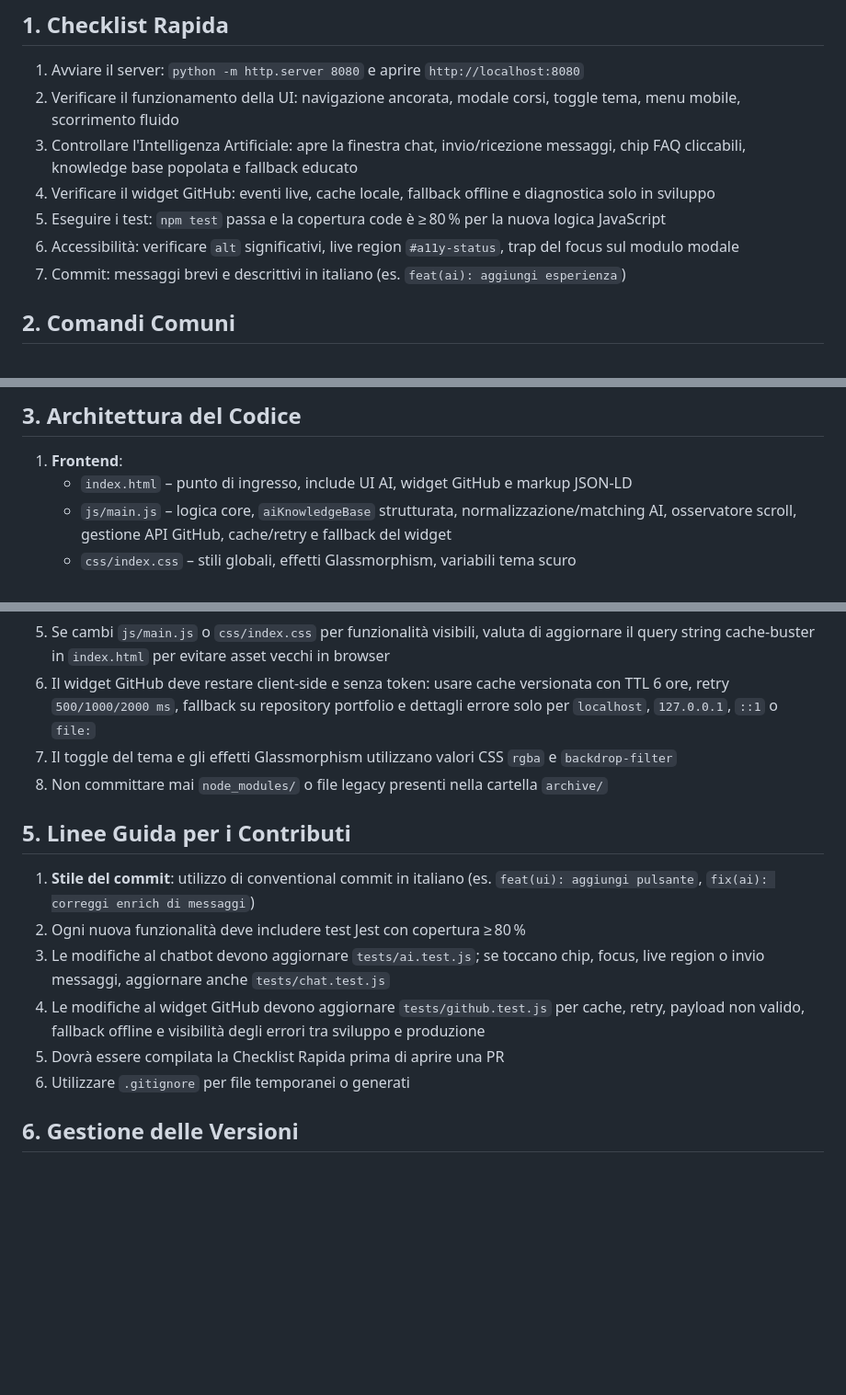
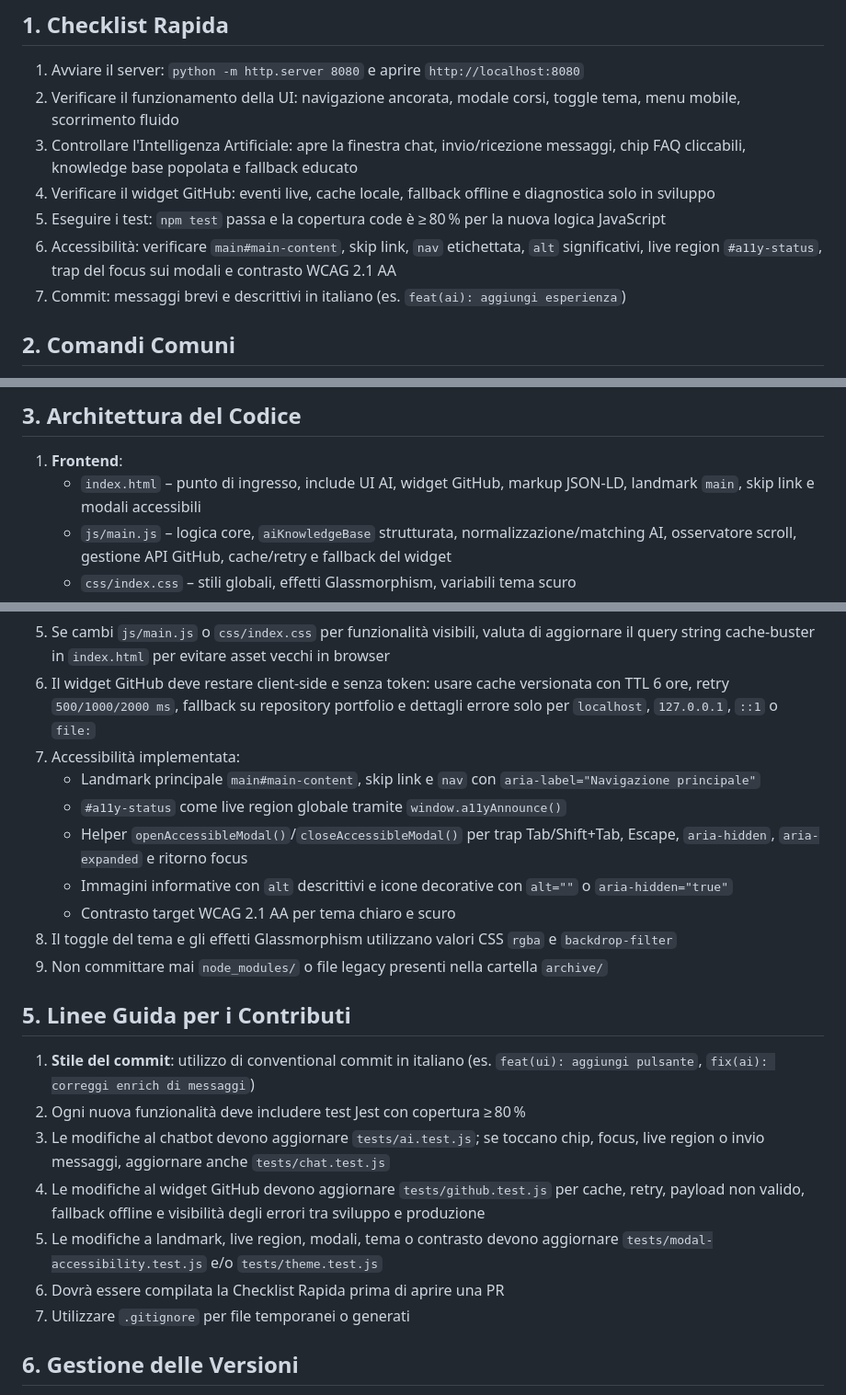
Before and after one commit to paolopci/CV, a Markdown page: CLAUDE.md, 3 parts joined by grey strips. Shown at 92% size. GitHub-like rendering; blank space fills up the shorter version.

Commit message:
update files .md

```diff
--- a/CLAUDE.md
+++ b/CLAUDE.md
@@ -8,7 +8,7 @@ Questo file fornisce indicazioni a Claude Code per lavorare con il codice di que
 3. Controllare l'Intelligenza Artificiale: apre la finestra chat, invio/ricezione messaggi, chip FAQ cliccabili, knowledge base popolata e fallback educato
 4. Verificare il widget GitHub: eventi live, cache locale, fallback offline e diagnostica solo in sviluppo
 5. Eseguire i test: `npm test` passa e la copertura code è ≥ 80 % per la nuova logica JavaScript
-6. Accessibilità: verificare `alt` significativi, live region `#a11y-status`, trap del focus sul modulo modale
+6. Accessibilità: verificare `main#main-content`, skip link, `nav` etichettata, `alt` significativi, live region `#a11y-status`, trap del focus sui modali e contrasto WCAG 2.1 AA
 7. Commit: messaggi brevi e descrittivi in italiano (es. `feat(ai): aggiungi esperienza`)
 
 ## 2. Comandi Comuni
@@ -20,7 +20,7 @@ Questo file fornisce indicazioni a Claude Code per lavorare con il codice di que
 
 ## 3. Architettura del Codice
 1. **Frontend**:
-   - `index.html` – punto di ingresso, include UI AI, widget GitHub e markup JSON‑LD
+   - `index.html` – punto di ingresso, include UI AI, widget GitHub, markup JSON‑LD, landmark `main`, skip link e modali accessibili
    - `js/main.js` – logica core, `aiKnowledgeBase` strutturata, normalizzazione/matching AI, osservatore scroll, gestione API GitHub, cache/retry e fallback del widget
    - `css/index.css` – stili globali, effetti Glassmorphism, variabili tema scuro
 2. **Gestione dati**:
@@ -41,16 +41,23 @@ Questo file fornisce indicazioni a Claude Code per lavorare con il codice di que
 4. I chip FAQ dell'assistente sono in `index.html` dentro `#ai-suggestions`; la gestione click vive in `initAIChat()` e va coperta in `tests/chat.test.js`
 5. Se cambi `js/main.js` o `css/index.css` per funzionalità visibili, valuta di aggiornare il query string cache-buster in `index.html` per evitare asset vecchi in browser
 6. Il widget GitHub deve restare client-side e senza token: usare cache versionata con TTL 6 ore, retry `500/1000/2000 ms`, fallback su repository portfolio e dettagli errore solo per `localhost`, `127.0.0.1`, `::1` o `file:`
-7. Il toggle del tema e gli effetti Glassmorphism utilizzano valori CSS `rgba` e `backdrop-filter`
-8. Non committare mai `node_modules/` o file legacy presenti nella cartella `archive/`
+7. Accessibilità implementata:
+   - Landmark principale `main#main-content`, skip link e `nav` con `aria-label="Navigazione principale"`
+   - `#a11y-status` come live region globale tramite `window.a11yAnnounce()`
+   - Helper `openAccessibleModal()`/`closeAccessibleModal()` per trap Tab/Shift+Tab, Escape, `aria-hidden`, `aria-expanded` e ritorno focus
+   - Immagini informative con `alt` descrittivi e icone decorative con `alt=""` o `aria-hidden="true"`
+   - Contrasto target WCAG 2.1 AA per tema chiaro e scuro
+8. Il toggle del tema e gli effetti Glassmorphism utilizzano valori CSS `rgba` e `backdrop-filter`
+9. Non committare mai `node_modules/` o file legacy presenti nella cartella `archive/`
 
 ## 5. Linee Guida per i Contributi
 1. **Stile del commit**: utilizzo di conventional commit in italiano (es. `feat(ui): aggiungi pulsante`, `fix(ai): correggi enrich di messaggi`)
 2. Ogni nuova funzionalità deve includere test Jest con copertura ≥ 80 %
 3. Le modifiche al chatbot devono aggiornare `tests/ai.test.js`; se toccano chip, focus, live region o invio messaggi, aggiornare anche `tests/chat.test.js`
 4. Le modifiche al widget GitHub devono aggiornare `tests/github.test.js` per cache, retry, payload non valido, fallback offline e visibilità degli errori tra sviluppo e produzione
-5. Dovrà essere compilata la Checklist Rapida prima di aprire una PR
-6. Utilizzare `.gitignore` per file temporanei o generati
+5. Le modifiche a landmark, live region, modali, tema o contrasto devono aggiornare `tests/modal-accessibility.test.js` e/o `tests/theme.test.js`
+6. Dovrà essere compilata la Checklist Rapida prima di aprire una PR
+7. Utilizzare `.gitignore` per file temporanei o generati
 
 ## 6. Gestione delle Versioni
 1. **main** – codice pronto per la produzione
```
Also changed, not shown: AGENTS.md (+8 -3 lines).
